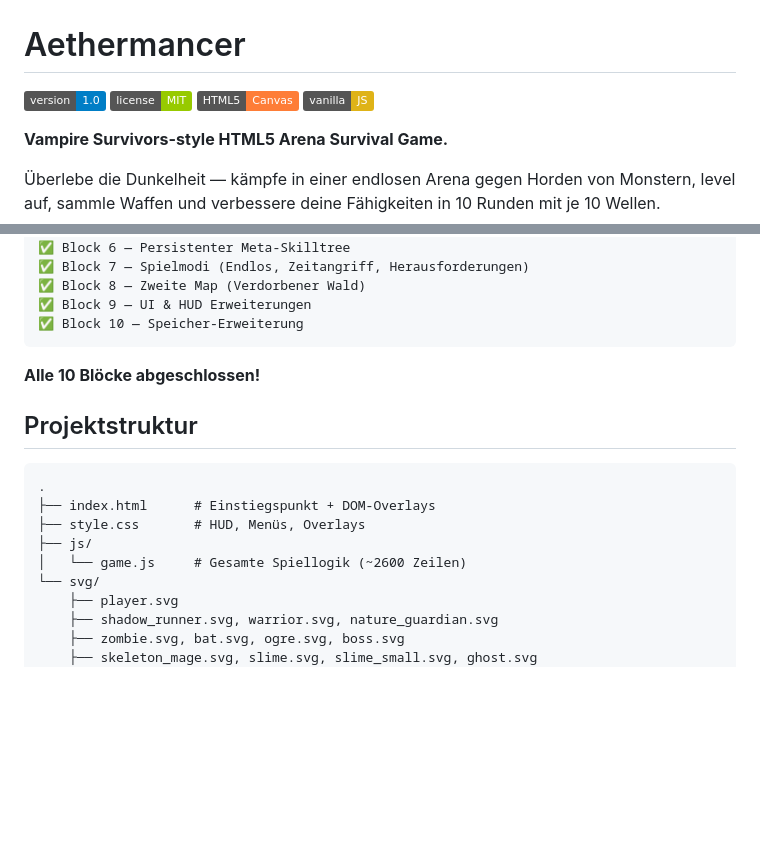
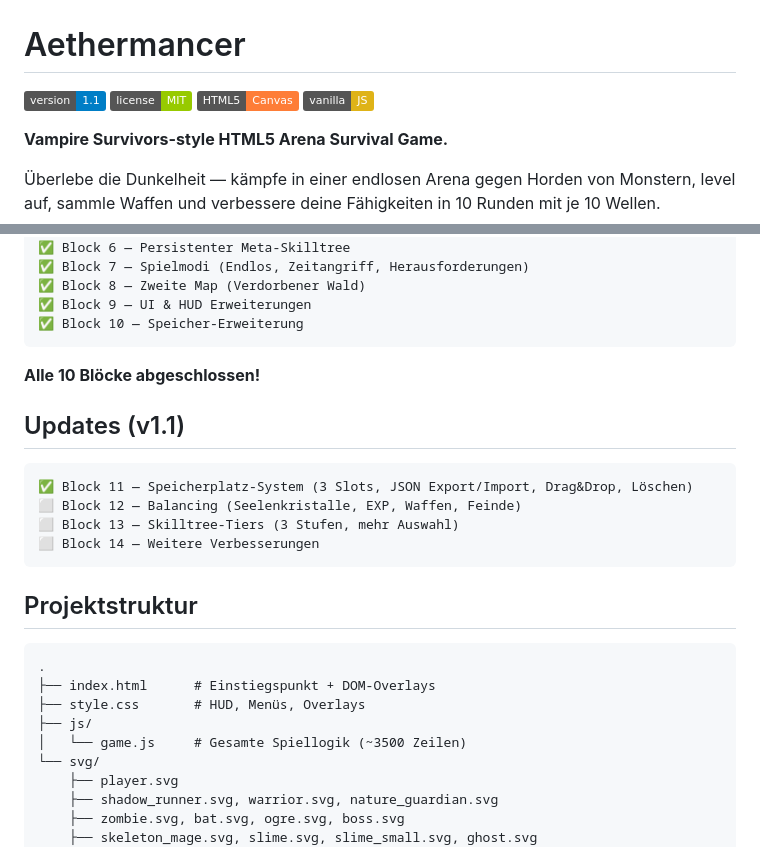
Before and after one commit to T1b0rTt/aethermancer, a Markdown page: README.md, 2 parts joined by grey strips. Rendered like a GitHub page; badges without logos; blank space fills up the shorter version.

Commit message:
docs: README v1.1 mit Update-Sektion und Block 11 Status

````diff
--- a/README.md
+++ b/README.md
@@ -1,6 +1,6 @@
 # Aethermancer
 
-![Version](https://img.shields.io/badge/version-1.0-blue)
+![Version](https://img.shields.io/badge/version-1.1-blue)
 ![License](https://img.shields.io/badge/license-MIT-green)
 ![HTML5](https://img.shields.io/badge/HTML5-Canvas-orange)
 ![JS](https://img.shields.io/badge/vanilla-JS-yellow)
@@ -94,6 +94,15 @@ Oder einfach `index.html` im Browser öffnen.
 
 **Alle 10 Blöcke abgeschlossen!**
 
+## Updates (v1.1)
+
+```
+✅ Block 11 — Speicherplatz-System (3 Slots, JSON Export/Import, Drag&Drop, Löschen)
+⬜ Block 12 — Balancing (Seelenkristalle, EXP, Waffen, Feinde)
+⬜ Block 13 — Skilltree-Tiers (3 Stufen, mehr Auswahl)
+⬜ Block 14 — Weitere Verbesserungen
+```
+
 ## Projektstruktur
 
 ```
@@ -101,7 +110,7 @@ Oder einfach `index.html` im Browser öffnen.
 ├── index.html      # Einstiegspunkt + DOM-Overlays
 ├── style.css       # HUD, Menüs, Overlays
 ├── js/
-│   └── game.js     # Gesamte Spiellogik (~2600 Zeilen)
+│   └── game.js     # Gesamte Spiellogik (~3500 Zeilen)
 └── svg/
     ├── player.svg
     ├── shadow_runner.svg, warrior.svg, nature_guardian.svg
````
